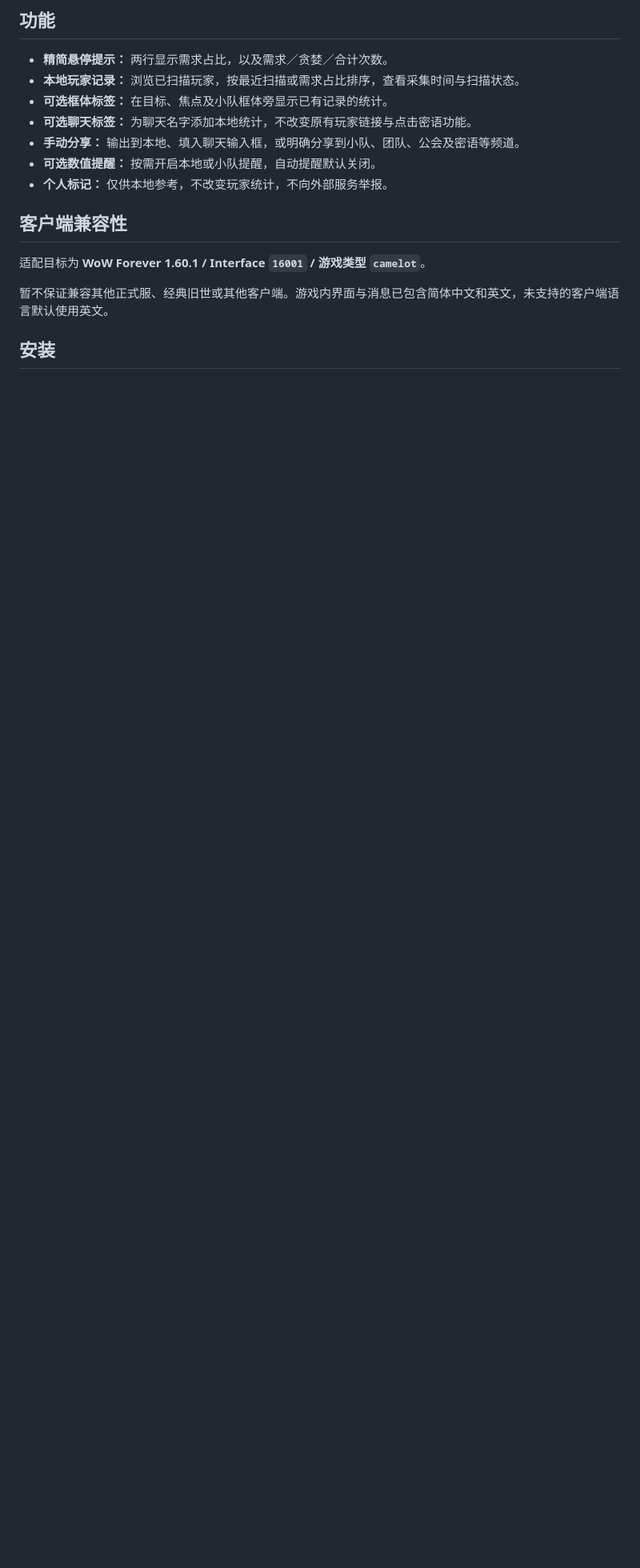
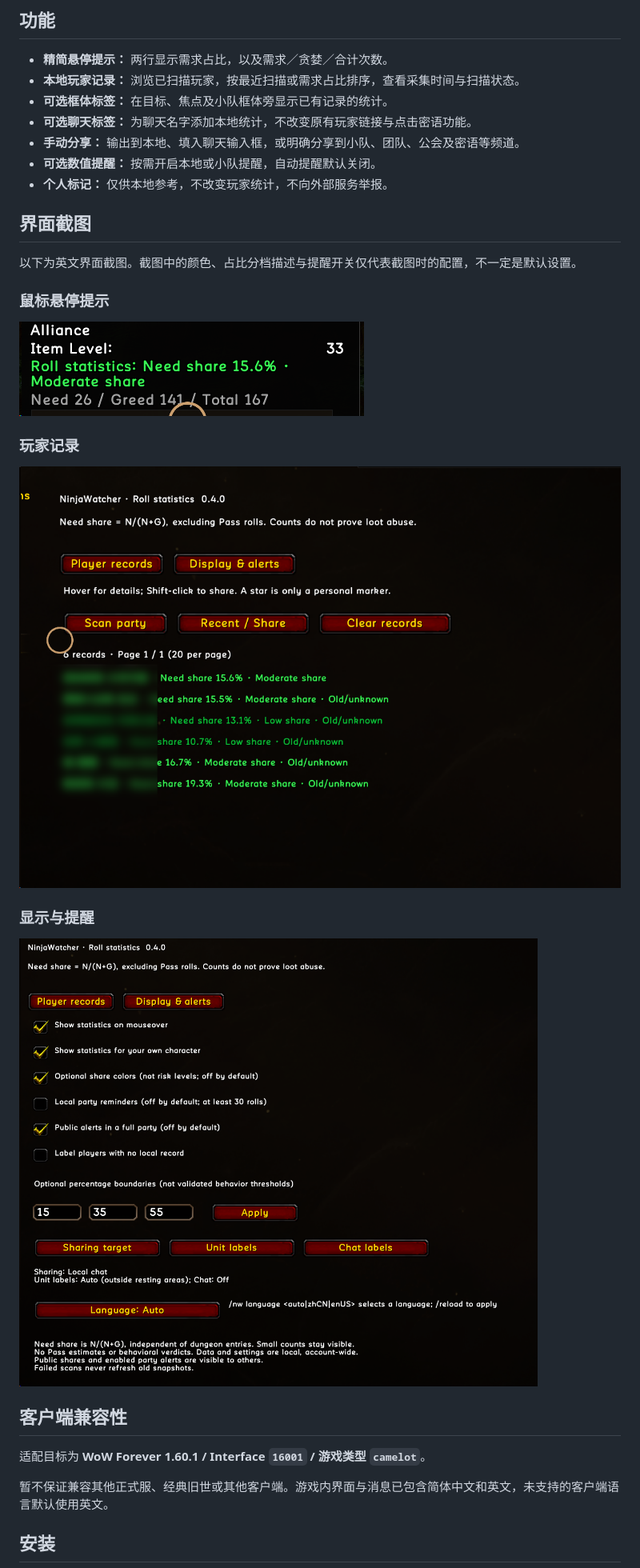
Before and after one commit to CmcnPro/NinjaWatcher, a Markdown page: README.zh-CN.md, the part around the change. Shown at 80% size. Drawn GitHub-style; pictures changed too: assets/screenshots/display-and-alerts.png (added), assets/screenshots/mouseover-tooltip.png (added), assets/screenshots/player-records.png (added); blank space fills up the shorter version.

```diff
--- a/README.zh-CN.md
+++ b/README.zh-CN.md
@@ -17,6 +17,22 @@ NinjaWatcher 魔兽世界插件独立维护版：展示需求／贪婪掷骰累
 - **手动分享：** 输出到本地、填入聊天输入框，或明确分享到小队、团队、公会及密语等频道。
 - **可选数值提醒：** 按需开启本地或小队提醒，自动提醒默认关闭。
 - **个人标记：** 仅供本地参考，不改变玩家统计，不向外部服务举报。
+
+## 界面截图
+
+以下为英文界面截图。截图中的颜色、占比分档描述与提醒开关仅代表截图时的配置，不一定是默认设置。
+
+### 鼠标悬停提示
+
+![鼠标悬停提示，展示需求占比及需求／贪婪／合计次数](assets/screenshots/mouseover-tooltip.png)
+
+### 玩家记录
+
+![玩家记录界面，包含扫描与分享操作，玩家名字已模糊处理](assets/screenshots/player-records.png)
+
+### 显示与提醒
+
+![显示与提醒设置界面，包含分享目标、标签与语言选择](assets/screenshots/display-and-alerts.png)
 
 ## 客户端兼容性
 
```
Also changed, not shown: README.md (+16 -0 lines).
